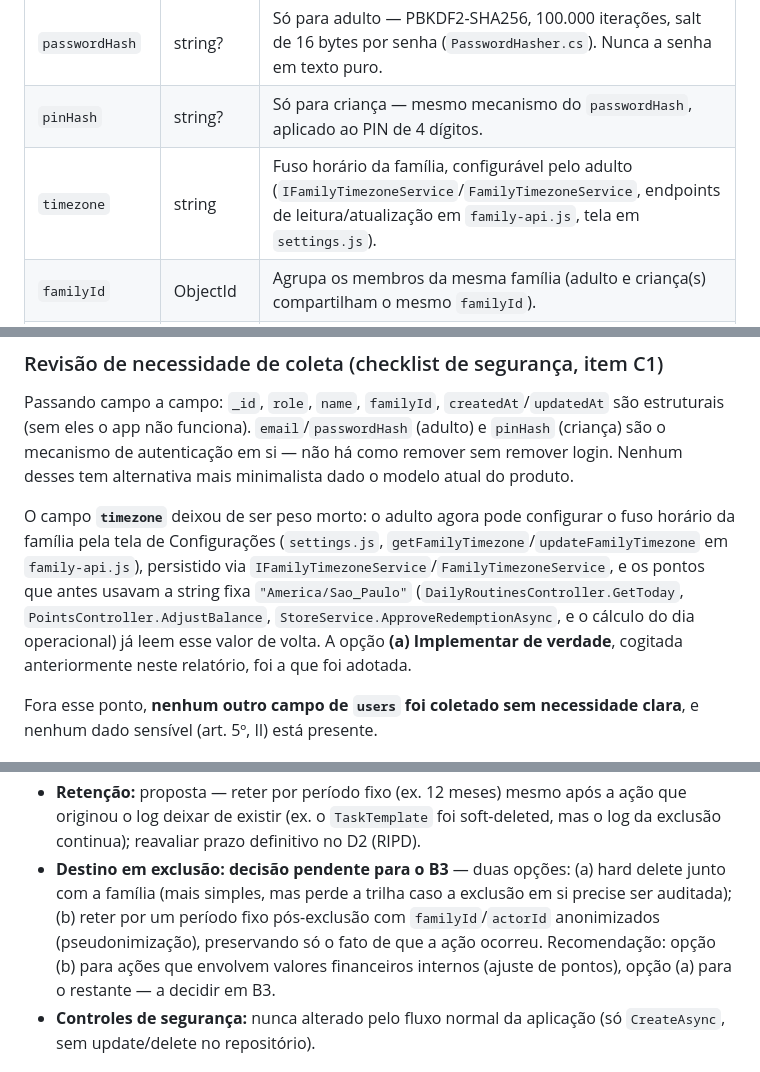
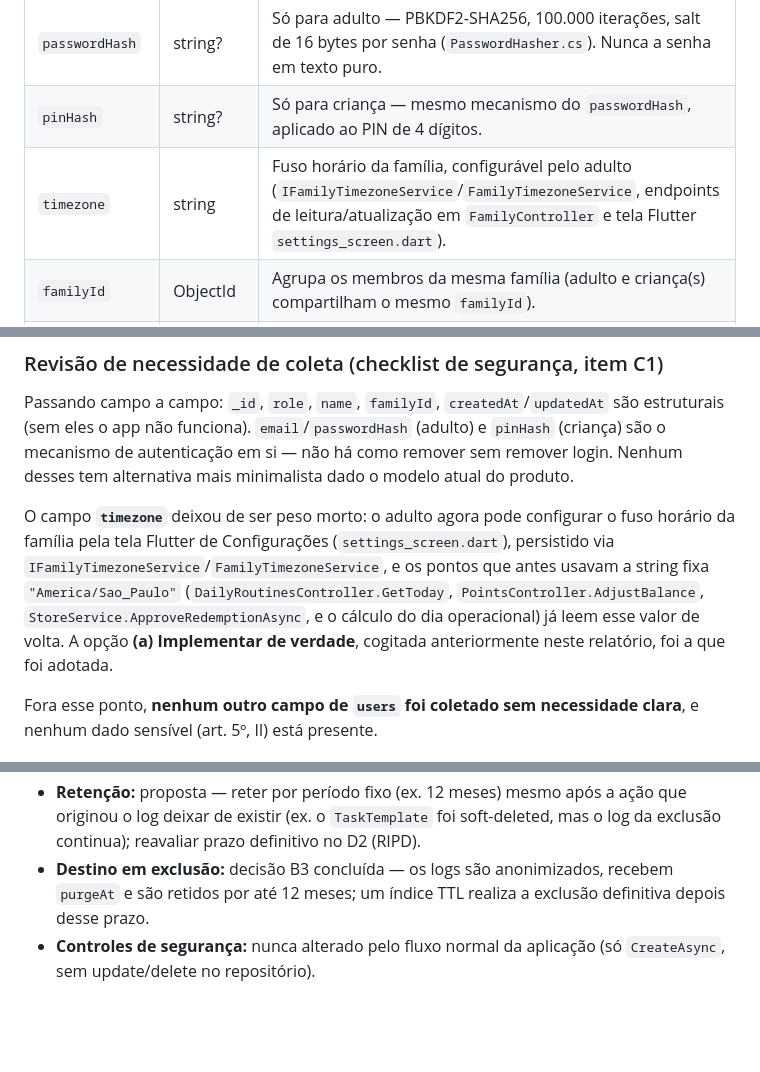
Before and after one commit to taukkunen1/pacus-, a Markdown page: docs/DATA_MAP.md, 3 parts joined by grey strips. Drawn GitHub-style; blank space fills up the shorter version.

```diff
--- a/docs/DATA_MAP.md
+++ b/docs/DATA_MAP.md
@@ -39,7 +39,7 @@ Conta de cada membro da família — um documento por adulto e por criança.
 | `email` | string? | Só para adulto — usado no login. |
 | `passwordHash` | string? | Só para adulto — PBKDF2-SHA256, 100.000 iterações, salt de 16 bytes por senha (`PasswordHasher.cs`). Nunca a senha em texto puro. |
 | `pinHash` | string? | Só para criança — mesmo mecanismo do `passwordHash`, aplicado ao PIN de 4 dígitos. |
-| `timezone` | string | Fuso horário da família, configurável pelo adulto (`IFamilyTimezoneService`/`FamilyTimezoneService`, endpoints de leitura/atualização em `family-api.js`, tela em `settings.js`). |
+| `timezone` | string | Fuso horário da família, configurável pelo adulto (`IFamilyTimezoneService`/`FamilyTimezoneService`, endpoints de leitura/atualização em `FamilyController` e tela Flutter `settings_screen.dart`). |
 | `familyId` | ObjectId | Agrupa os membros da mesma família (adulto e criança(s) compartilham o mesmo `familyId`). |
 | `createdAt` / `updatedAt` | DateTime | Timestamps de auditoria básica. |
 
@@ -56,7 +56,7 @@ Conta de cada membro da família — um documento por adulto e por criança.
 
 Passando campo a campo: `_id`, `role`, `name`, `familyId`, `createdAt`/`updatedAt` são estruturais (sem eles o app não funciona). `email`/`passwordHash` (adulto) e `pinHash` (criança) são o mecanismo de autenticação em si — não há como remover sem remover login. Nenhum desses tem alternativa mais minimalista dado o modelo atual do produto.
 
-O campo **`timezone`** deixou de ser peso morto: o adulto agora pode configurar o fuso horário da família pela tela de Configurações (`settings.js`, `getFamilyTimezone`/`updateFamilyTimezone` em `family-api.js`), persistido via `IFamilyTimezoneService`/`FamilyTimezoneService`, e os pontos que antes usavam a string fixa `"America/Sao_Paulo"` (`DailyRoutinesController.GetToday`, `PointsController.AdjustBalance`, `StoreService.ApproveRedemptionAsync`, e o cálculo do dia operacional) já leem esse valor de volta. A opção **(a) Implementar de verdade**, cogitada anteriormente neste relatório, foi a que foi adotada.
+O campo **`timezone`** deixou de ser peso morto: o adulto agora pode configurar o fuso horário da família pela tela Flutter de Configurações (`settings_screen.dart`), persistido via `IFamilyTimezoneService`/`FamilyTimezoneService`, e os pontos que antes usavam a string fixa `"America/Sao_Paulo"` (`DailyRoutinesController.GetToday`, `PointsController.AdjustBalance`, `StoreService.ApproveRedemptionAsync`, e o cálculo do dia operacional) já leem esse valor de volta. A opção **(a) Implementar de verdade**, cogitada anteriormente neste relatório, foi a que foi adotada.
 
 Fora esse ponto, **nenhum outro campo de `users` foi coletado sem necessidade clara**, e nenhum dado sensível (art. 5º, II) está presente.
 
@@ -331,7 +331,7 @@ Log de auditoria para ações administrativas sensíveis, criado no item A5 —
 - **Quem acessa:** só server-side hoje (`AuditLogRepository`) — sem endpoint de leitura no frontend ainda (natural candidato a um painel futuro "atividade recente da família").
 - **Base legal:** legítimo interesse (art. 7º, IX) — prevenção a fraude/abuso e responsabilização, ponderado como não conflitante com os interesses da criança (o log registra ações administrativas, não comportamento da criança).
 - **Retenção:** proposta — reter por período fixo (ex. 12 meses) mesmo após a ação que originou o log deixar de existir (ex. o `TaskTemplate` foi soft-deleted, mas o log da exclusão continua); reavaliar prazo definitivo no D2 (RIPD).
-- **Destino em exclusão:** **decisão pendente para o B3** — duas opções: (a) hard delete junto com a família (mais simples, mas perde a trilha caso a exclusão em si precise ser auditada); (b) reter por um período fixo pós-exclusão com `familyId`/`actorId` anonimizados (pseudonimização), preservando só o fato de que a ação ocorreu. Recomendação: opção (b) para ações que envolvem valores financeiros internos (ajuste de pontos), opção (a) para o restante — a decidir em B3.
+- **Destino em exclusão:** decisão B3 concluída — os logs são anonimizados, recebem `purgeAt` e são retidos por até 12 meses; um índice TTL realiza a exclusão definitiva depois desse prazo.
 - **Controles de segurança:** nunca alterado pelo fluxo normal da aplicação (só `CreateAsync`, sem update/delete no repositório).
 
 
```
Also changed, not shown: other parts of docs/DATA_MAP.md (+25 -3 lines).
